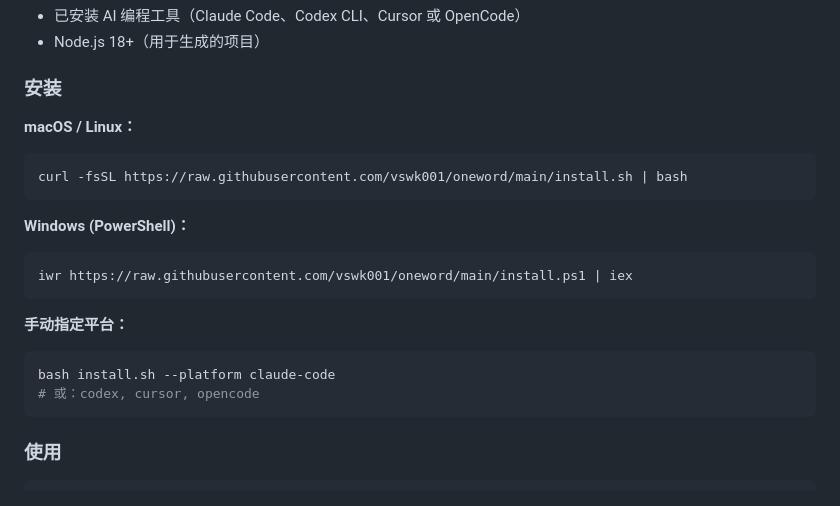
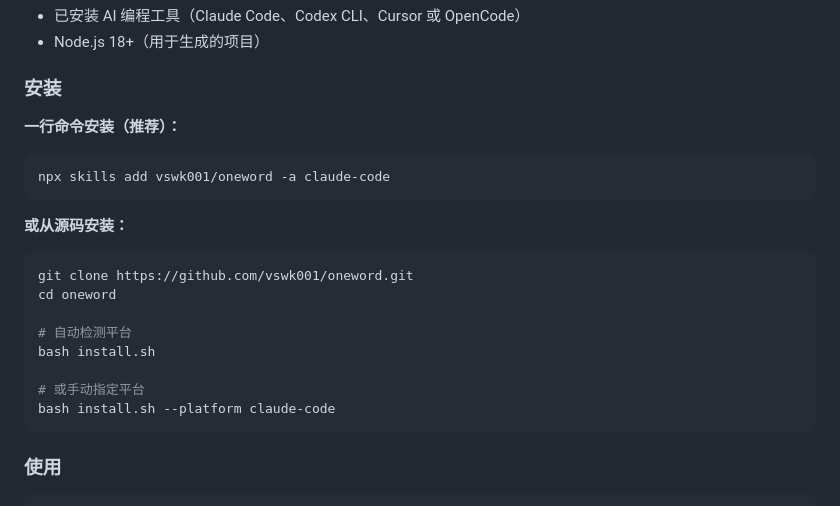
Before and after one commit to vswk001/oneword, a Markdown page: docs/README_zh.md, the part around the change. GitHub-like rendering.

Commit message:
docs: add npx skills add as recommended install method
Co-Authored-By: Claude Opus 4.7 <noreply@anthropic.com>

````diff
--- a/docs/README_zh.md
+++ b/docs/README_zh.md
@@ -55,23 +55,23 @@ OneWord 在幕后运行一整套**专业软件工程流水线**——需求分
 
 ### 安装
 
-**macOS / Linux：**
+**一行命令安装（推荐）：**
 
 ```bash
-curl -fsSL https://raw.githubusercontent.com/vswk001/oneword/main/install.sh | bash
+npx skills add vswk001/oneword -a claude-code
 ```
 
-**Windows (PowerShell)：**
-
-```powershell
-iwr https://raw.githubusercontent.com/vswk001/oneword/main/install.ps1 | iex
-```
-
-**手动指定平台：**
+**或从源码安装：**
 
 ```bash
+git clone https://github.com/vswk001/oneword.git
+cd oneword
+
+# 自动检测平台
+bash install.sh
+
+# 或手动指定平台
 bash install.sh --platform claude-code
-# 或：codex, cursor, opencode
 ```
 
 ### 使用
````
Also changed, not shown: README.md (+10 -9 lines).
